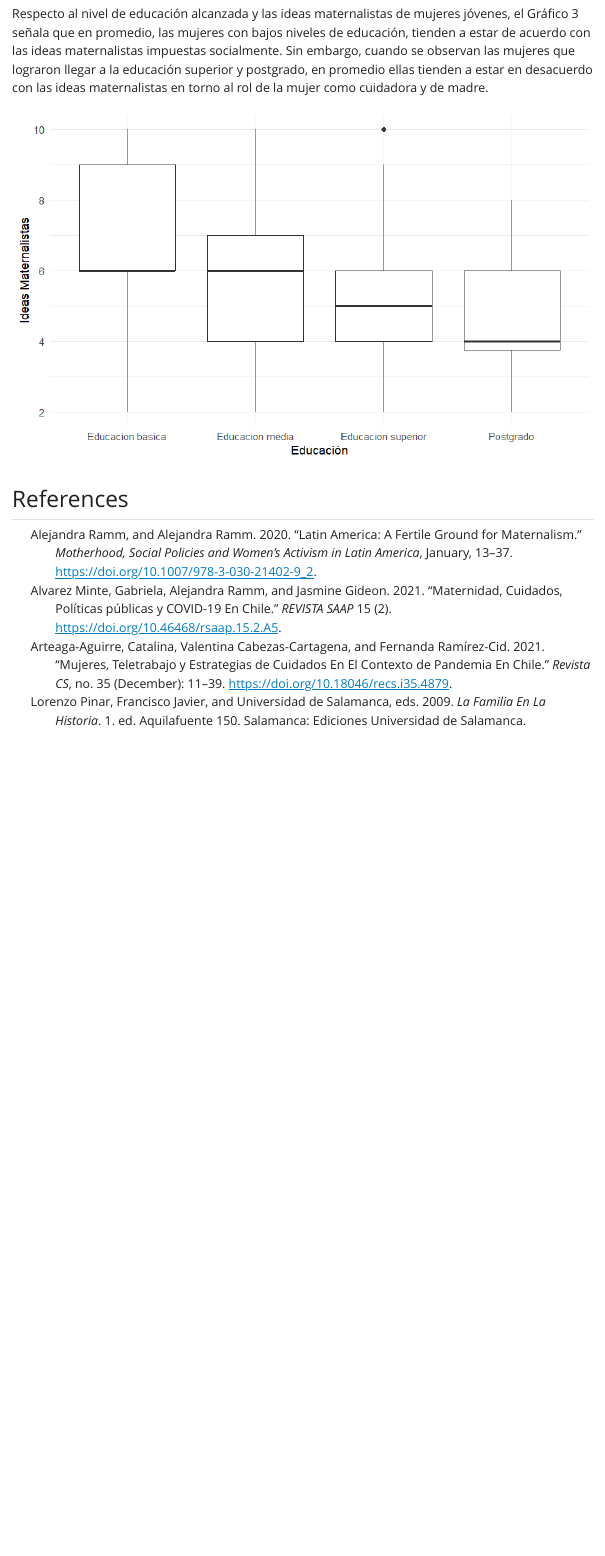
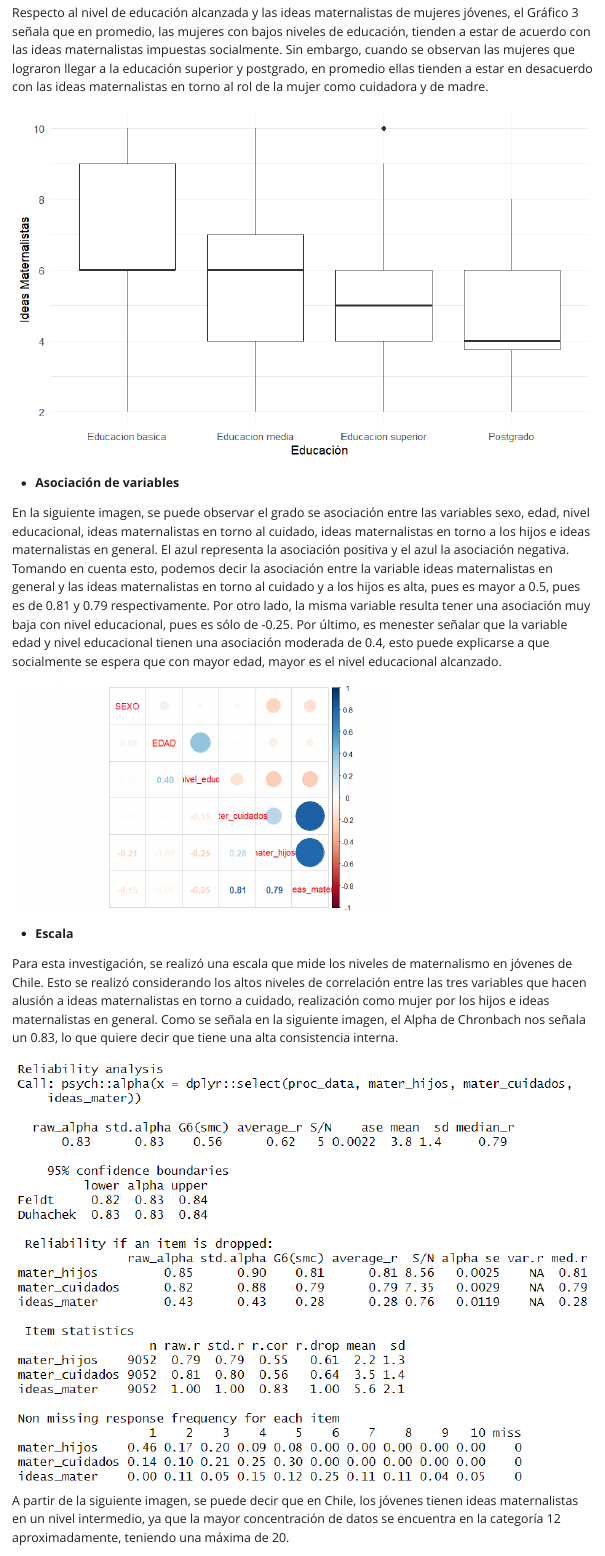
Before and after one commit to PaulinaSanchez1/Trabajo_3, a Quarto document (Trabajo_3Quarto.qmd): the page in a window 1100 px wide, from 5790 px down before the commit and from 6250 px down after it, so that both start at the same text. The pictures show the output file Trabajo_3Quarto.html that the author committed with the source, opened offline; Quarto's library style sheets are replaced by a plain one without menus.

Commit message:
Termino de Quarto

```diff
--- a/Trabajo_3Quarto.qmd
+++ b/Trabajo_3Quarto.qmd
@@ -107,3 +107,19 @@ Frente a la idea maternalista de cuidado las mujeres de entre 26 y 29 años de e
 Respecto al nivel de educación alcanzada y las ideas maternalistas de mujeres jóvenes, el Gráfico 3 señala que en promedio, las mujeres con bajos niveles de educación, tienden a estar de acuerdo con las ideas maternalistas impuestas socialmente. Sin embargo, cuando se observan las mujeres que lograron llegar a la educación superior y postgrado, en promedio ellas tienden a estar en desacuerdo con las ideas maternalistas en torno al rol de la mujer como cuidadora y de madre.
 
 ![](images/promedio_ideas_mater.png)
+
+-   **Asociación de variables**
+
+En la siguiente imagen, se puede observar el grado se asociación entre las variables sexo, edad, nivel educacional, ideas maternalistas en torno al cuidado, ideas maternalistas en torno a los hijos e ideas maternalistas en general. El azul representa la asociación positiva y el azul la asociación negativa. Tomando en cuenta esto, podemos decir la asociación entre la variable ideas maternalistas en general y las ideas maternalistas en torno al cuidado y a los hijos es alta, pues es mayor a 0.5, pues es de 0.81 y 0.79 respectivamente. Por otro lado, la misma variable resulta tener una asociación muy baja con nivel educacional, pues es sólo de -0.25. Por último, es menester señalar que la variable edad y nivel educacional tienen una asociación moderada de 0.4, esto puede explicarse a que socialmente se espera que con mayor edad, mayor es el nivel educacional alcanzado.
+
+![](images/asociaciondevariable1.png){width="518"}
+
+-   **Escala**
+
+Para esta investigación, se realizó una escala que mide los niveles de maternalismo en jóvenes de Chile. Esto se realizó considerando los altos niveles de correlación entre las tres variables que hacen alusión a ideas maternalistas en torno a cuidado, realización como mujer por los hijos e ideas maternalistas en general. Como se señala en la siguiente imagen, el Alpha de Chronbach nos señala un 0.83, lo que quiere decir que tiene una alta consistencia interna.
+
+![](images/Alfha.png)
+
+A partir de la siguiente imagen, se puede decir que en Chile, los jóvenes tienen ideas maternalistas en un nivel intermedio, ya que la mayor concentración de datos se encuentra en la categoría 12 aproximadamente, teniendo una máxima de 20.
+
+![](images/escala1.png){width="595"}
```
Also changed, not shown: Trabajo_3Quarto.html, Trabajo_3Quarto.qmd (2 more changed lines).
